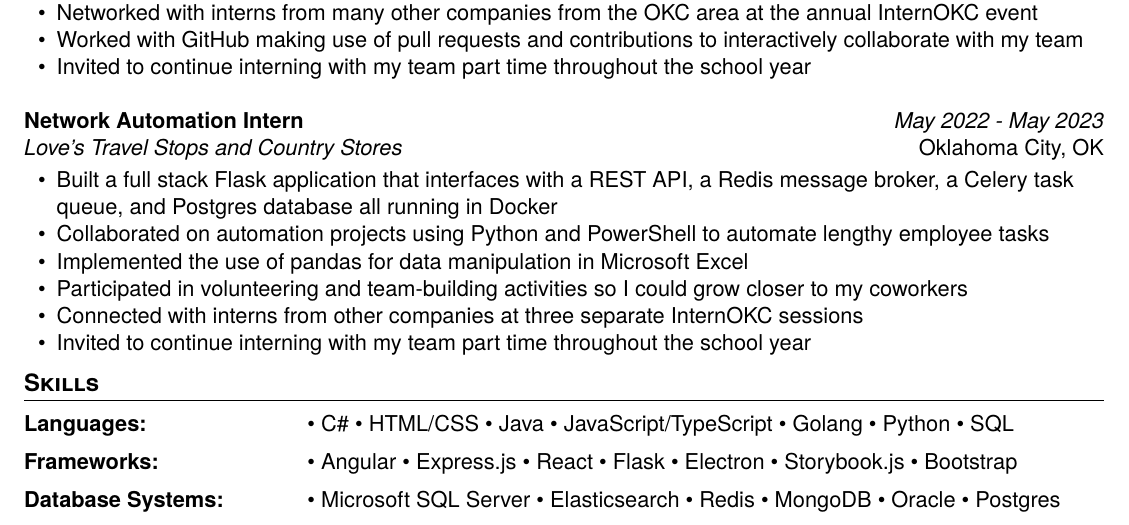
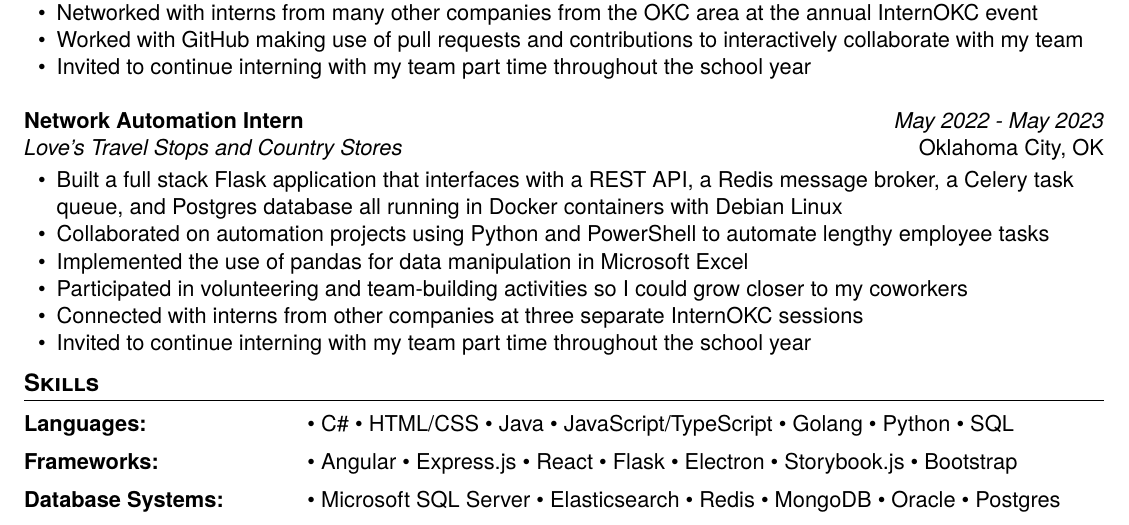
Before and after one commit to joshc0des/josh_resume, a LaTeX CV (Resume-Joshua-Hooper.tex): part of the page, cut so that both start at the same text. Compiled offline with XeLaTeX.

Commit message:
specify docker os

```diff
--- a/Resume-Joshua-Hooper.tex
+++ b/Resume-Joshua-Hooper.tex
@@ -75,7 +75,7 @@
     {May 2022 - May 2023} % beginning and end of employment
     {Oklahoma City, OK} % city, country of employment
     {
-    	\item Built a full stack Flask application that interfaces with a REST API, a Redis message broker, a Celery task queue, and Postgres database all running in Docker
+    	\item Built a full stack Flask application that interfaces with a REST API, a Redis message broker, a Celery task queue, and Postgres database all running in Docker containers with Debian Linux
         \item Collaborated on automation projects using Python and PowerShell to automate lengthy employee tasks
         \item Implemented the use of pandas for data manipulation in Microsoft Excel
         \item Participated in volunteering and team-building activities so I could grow closer to my coworkers
```
Also changed, not shown: Resume-Joshua-Hooper.pdf.
